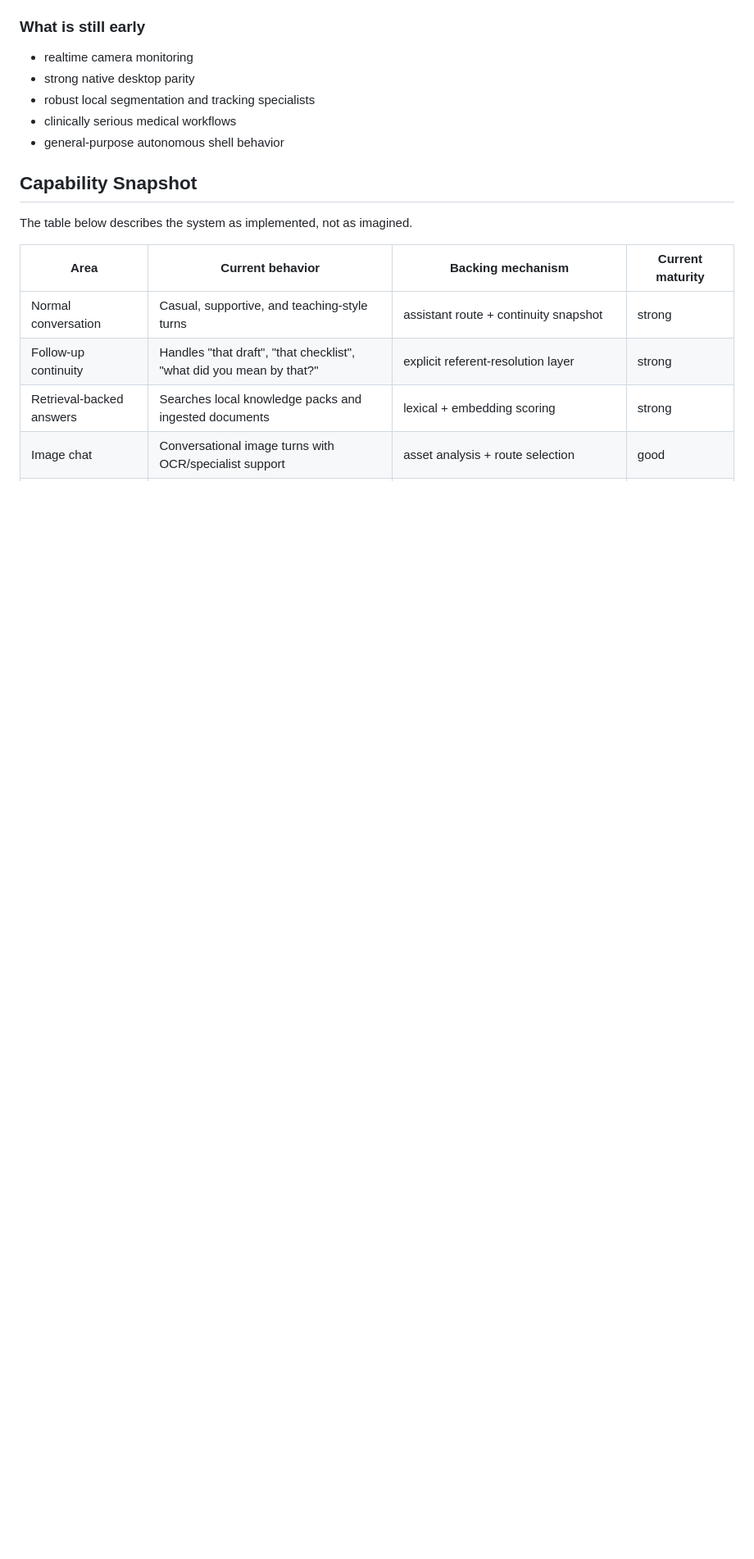
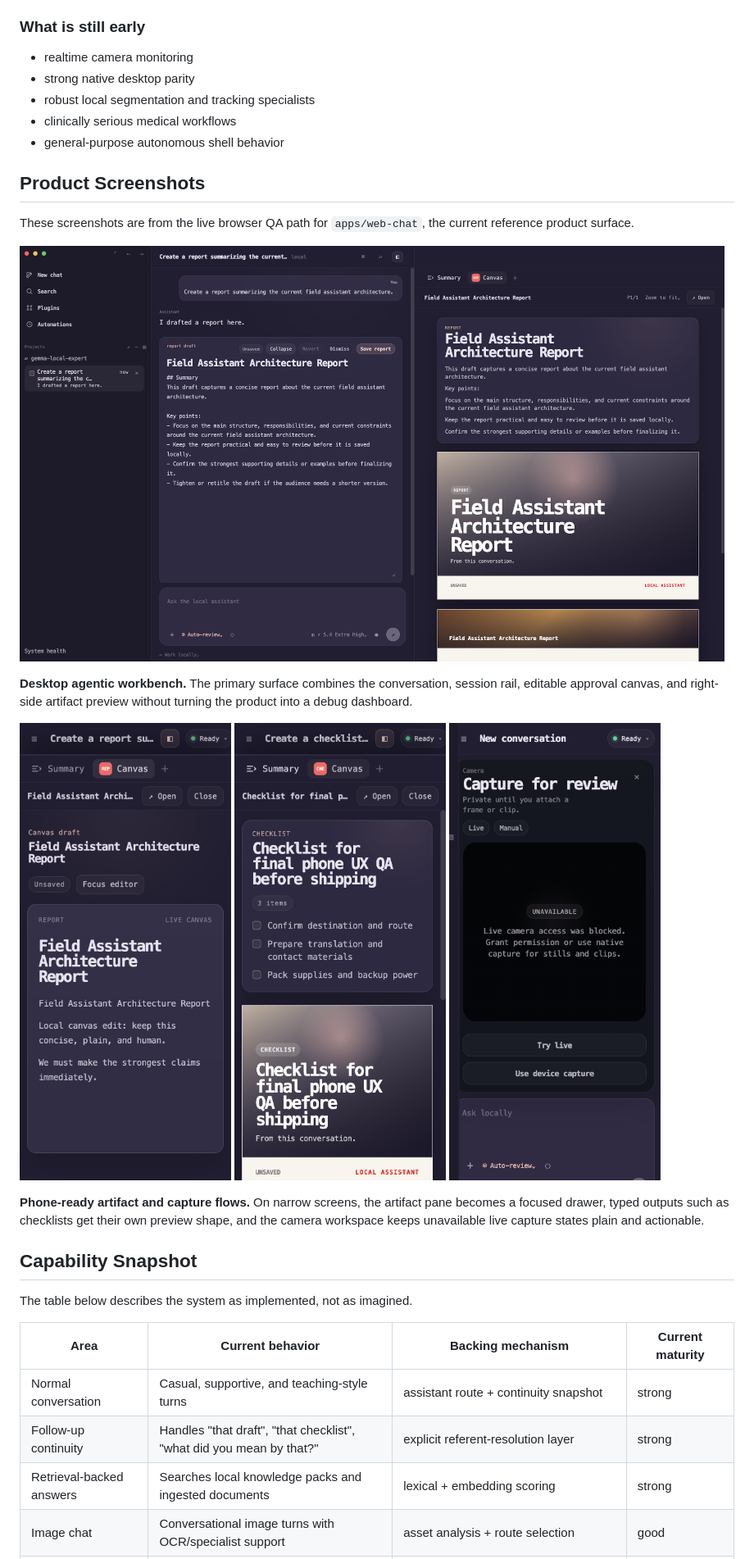
Before and after one commit to CheickDiakite-yikes/gemma-local-expert, a Markdown page: README.md, the part around one of its changes. Shown at 82% size. Drawn GitHub-style; pictures changed too: docs/screenshots/web-chat-desktop-artifact-split.png (added), docs/screenshots/web-chat-mobile-camera.png (added), docs/screenshots/web-chat-mobile-canvas-artifact.png (added); blank space fills up the shorter version.

Commit message:
Add web chat product screenshots to docs

```diff
--- a/README.md
+++ b/README.md
@@ -222,6 +223,30 @@ It is best described as:
 - robust local segmentation and tracking specialists
 - clinically serious medical workflows
 - general-purpose autonomous shell behavior
+
+## Product Screenshots
+
+These screenshots are from the live browser QA path for `apps/web-chat`, the
+current reference product surface.
+
+<p>
+  <img src="docs/screenshots/web-chat-desktop-artifact-split.png" alt="Desktop web chat showing the conversation, editable approval canvas, session rail, and right-side artifact preview pane" width="860">
+</p>
+
+**Desktop agentic workbench.** The primary surface combines the conversation,
+session rail, editable approval canvas, and right-side artifact preview without
+turning the product into a debug dashboard.
+
+<p>
+  <img src="docs/screenshots/web-chat-mobile-canvas-artifact.png" alt="Mobile artifact drawer showing a live canvas draft" width="260">
+  <img src="docs/screenshots/web-chat-mobile-checklist-artifact.png" alt="Mobile artifact drawer showing a checklist artifact preview" width="260">
+  <img src="docs/screenshots/web-chat-mobile-camera.png" alt="Mobile camera capture sheet with a clear unavailable fallback" width="260">
+</p>
+
+**Phone-ready artifact and capture flows.** On narrow screens, the artifact
+pane becomes a focused drawer, typed outputs such as checklists get their own
+preview shape, and the camera workspace keeps unavailable live capture states
+plain and actionable.
 
 ## Capability Snapshot
 
```
Also changed, not shown: other parts of README.md (+1 -0 lines), apps/web-chat/README.md (+15 -0 lines).
